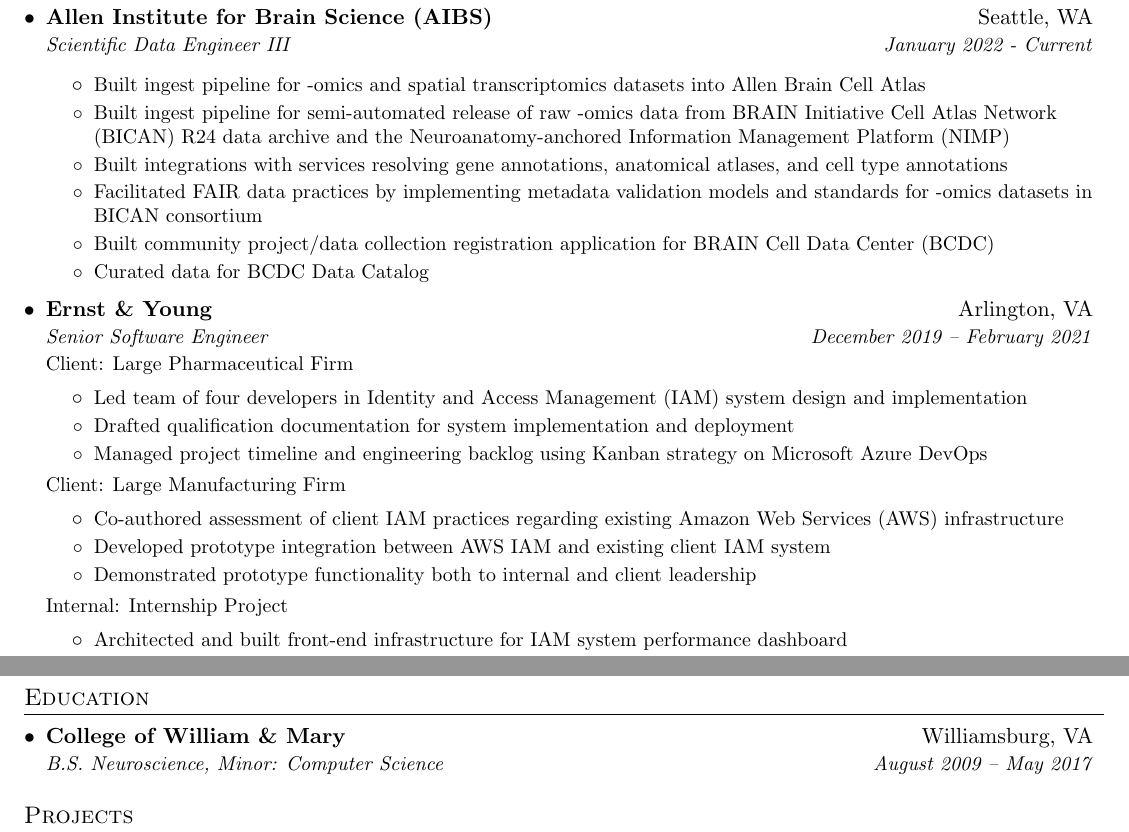
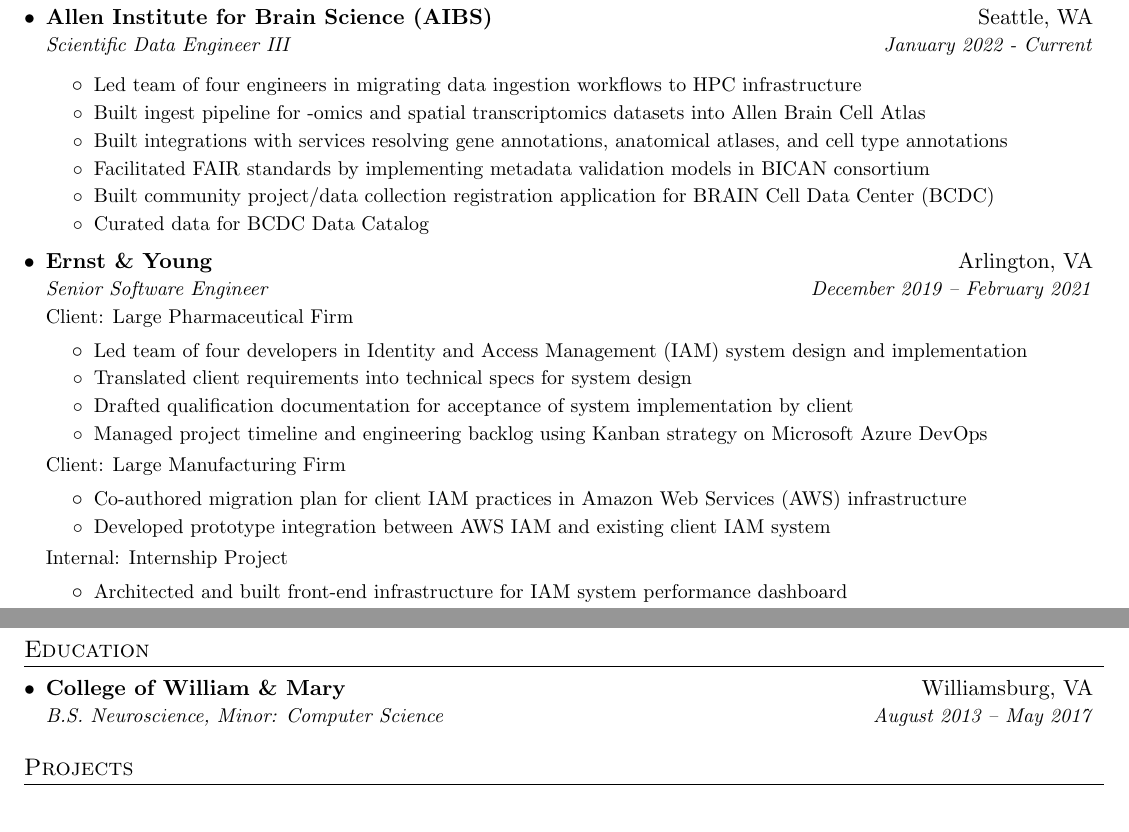
Before and after one commit to pbishwakarma/resume-pb, a LaTeX CV (prajal_bishwakarma_resume.tex): two parts of pages 1 and 2 of 2, joined at a grey line, cut so that both start at the same text. Compiled offline with pdfLaTeX.

Commit message:
Update resume

```diff
--- a/prajal_bishwakarma_resume.tex
+++ b/prajal_bishwakarma_resume.tex
@@ -114,10 +114,10 @@
       {Allen Institute for Brain Science (AIBS)}{Seattle, WA}
       {Scientific Data Engineer III}{January 2022 - Current}
       \resumeItemListStart
+        \resumeItem{Led team of four engineers in migrating data ingestion workflows to HPC infrastructure}
         \resumeItem{Built ingest pipeline for -omics and spatial transcriptomics datasets into \href{https://knowledge.brain-map.org/abcatlas}{Allen Brain Cell Atlas}}
-        \resumeItem{Built ingest pipeline for semi-automated release of raw -omics data from BRAIN Initiative Cell Atlas Network (BICAN) R24 data archive and the Neuroanatomy-anchored Information Management Platform (NIMP) }
         \resumeItem{Built integrations with services resolving gene annotations, anatomical atlases, and cell type annotations}
-        \resumeItem{Facilitated FAIR data practices by implementing metadata validation models and standards for -omics datasets in BICAN consortium}
+        \resumeItem{Facilitated FAIR standards by implementing metadata validation models in BICAN consortium}
         \resumeItem{Built community project/data collection registration application for BRAIN Cell Data Center (BCDC)}
         \resumeItem{Curated data for \href{https://knowledge.brain-map.org/data}{BCDC Data Catalog}}
       \resumeItemListEnd
@@ -130,16 +130,15 @@
       {Client: Large Pharmaceutical Firm}
       \resumeItemListStart
         \resumeItem{Led team of four developers in Identity and Access Management (IAM) system design and implementation}
-        \resumeItem{Drafted qualification documentation for system implementation and deployment}
+        \resumeItem{Translated client requirements into technical specs for system design}
+        \resumeItem{Drafted qualification documentation for acceptance of system implementation by client}
         \resumeItem{Managed project timeline and engineering backlog using Kanban strategy on Microsoft Azure DevOps}
       \resumeItemListEnd
-
       \resumeSubSubheading
       {Client: Large Manufacturing Firm}
       \resumeItemListStart
-        \resumeItem{Co-authored assessment of client IAM practices regarding existing Amazon Web Services (AWS) infrastructure}
+        \resumeItem{Co-authored migration plan for client IAM practices in Amazon Web Services (AWS) infrastructure}
         \resumeItem{Developed prototype integration between AWS IAM and existing client IAM system}
-        \resumeItem{Demonstrated prototype functionality both to internal and client leadership}
       \resumeItemListEnd
 
       \resumeSubSubheading
@@ -193,7 +192,7 @@
   \resumeSubHeadingListStart
     \resumeSubheading
       {College of William \& Mary}{Williamsburg, VA}
-      {B.S. Neuroscience, Minor: Computer Science}{August 2009 -- May 2017}
+      {B.S. Neuroscience, Minor: Computer Science}{August 2013 -- May 2017}
   \resumeSubHeadingListEnd
 
 
```
